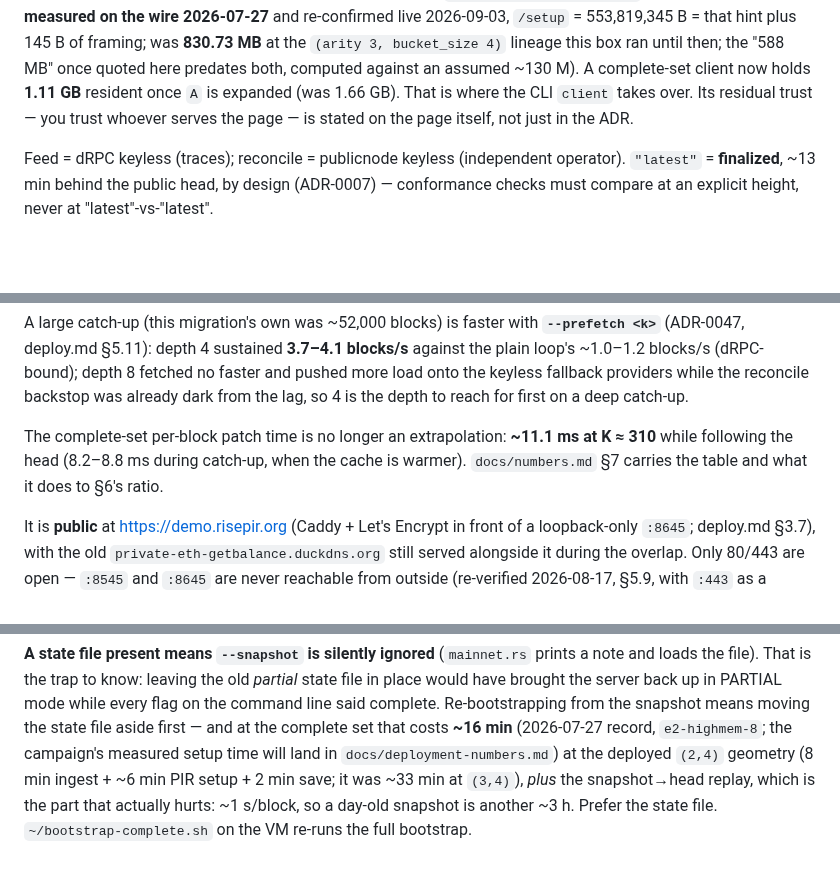
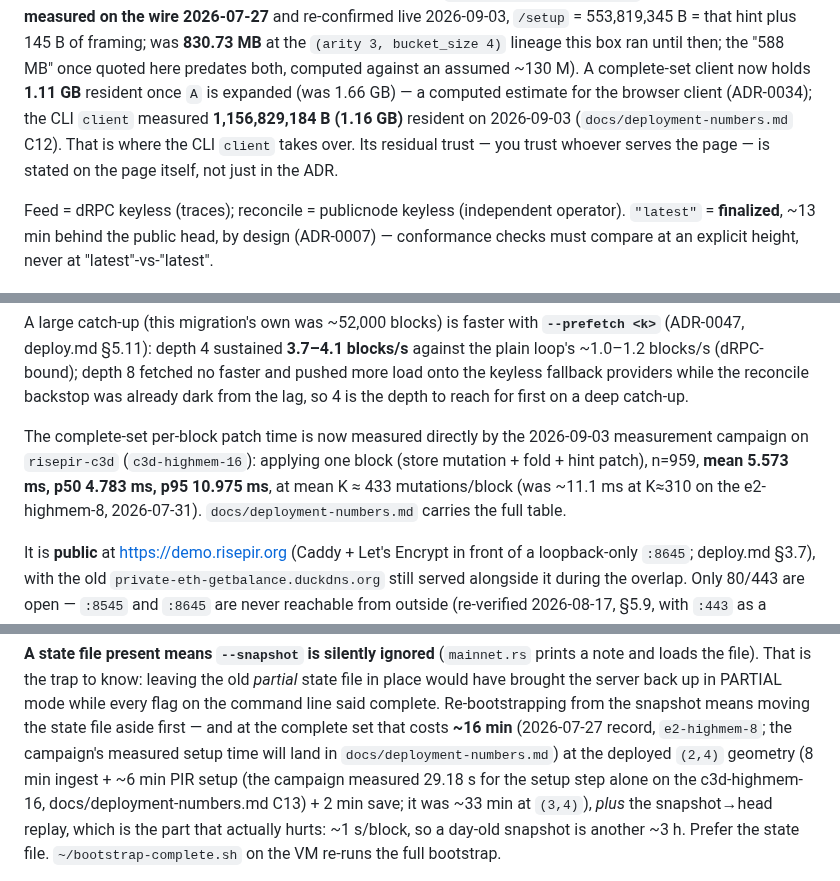
Before and after one commit to bao-ninh-orochi/private-eth-getbalance-work, a Markdown page: CLAUDE.md, 3 parts joined by grey strips. GitHub-like rendering; blank space fills up the shorter version.

Commit message:
docs(claude): supersede stale per-block-patch/setup timing with the campaign
The 2026-09-03 measurement campaign measured the complete-set per-block
apply time, resident CLI memory, and setup time directly on the deployment
host, superseding the e2-highmem-8-era ~11.1 ms/K≈310 extrapolation-adjacent
figure and the "will land" placeholder around the re-bootstrap setup time.
Old figures are kept in parentheses for lineage, not deleted. Also lists
docs/deployment-numbers.md as required reading now that it exists.

```diff
--- a/CLAUDE.md
+++ b/CLAUDE.md
@@ -199,9 +201,11 @@ lineage — at the unchanged `(arity 2, bucket_size 4)` geometry of ADR-0034):
 at the `(arity 3, bucket_size 4)` lineage this box ran until then; the "588
 MB" once quoted here predates both, computed against an assumed ~130 M). A
 complete-set client now holds **1.11 GB** resident once `A` is expanded (was
-1.66 GB). That is where the CLI `client` takes over. Its residual trust — you
-trust whoever serves the page — is stated on the page itself, not just in the
-ADR.
+1.66 GB) — a computed estimate for the browser client (ADR-0034); the CLI
+`client` measured **1,156,829,184 B (1.16 GB)** resident on 2026-09-03
+(`docs/deployment-numbers.md` C12). That is where the CLI `client` takes
+over. Its residual trust — you trust whoever serves the page — is stated on
+the page itself, not just in the ADR.
 
 Feed = dRPC keyless (traces); reconcile = publicnode keyless (independent
 operator). `"latest"` = **finalized**, ~13 min behind the public head, by design
@@ -262,10 +266,12 @@ A large catch-up (this migration's own was ~52,000 blocks) is faster with
 keyless fallback providers while the reconcile backstop was already dark
 from the lag, so 4 is the depth to reach for first on a deep catch-up.
 
-The complete-set per-block patch time is no longer an extrapolation: **~11.1 ms
-at K ≈ 310** while following the head (8.2–8.8 ms during catch-up, when the
-cache is warmer). `docs/numbers.md` §7 carries the table and what it does to
-§6's ratio.
+The complete-set per-block patch time is now measured directly by the
+2026-09-03 measurement campaign on `risepir-c3d` (`c3d-highmem-16`): applying
+one block (store mutation + fold + hint patch), n=959, **mean 5.573 ms, p50
+4.783 ms, p95 10.975 ms**, at mean K ≈ 433 mutations/block (was ~11.1 ms at
+K≈310 on the e2-highmem-8, 2026-07-31). `docs/deployment-numbers.md` carries
+the full table.
 
 It is **public** at <https://demo.risepir.org> (Caddy + Let's Encrypt in front
 of a loopback-only `:8645`; deploy.md §3.7), with the old
@@ -370,7 +376,9 @@ mode while every flag on the command line said complete. Re-bootstrapping from
 the snapshot means moving the state file aside first — and at the complete set
 that costs **~16 min** (2026-07-27 record, `e2-highmem-8`; the campaign's
 measured setup time will land in `docs/deployment-numbers.md`) at the
-deployed `(2,4)` geometry (8 min ingest + ~6 min PIR setup + 2 min save; it
+deployed `(2,4)` geometry (8 min ingest + ~6 min PIR setup (the campaign
+measured 29.18 s for the setup step alone on the c3d-highmem-16,
+docs/deployment-numbers.md C13) + 2 min save; it
 was ~33 min at `(3,4)`), *plus* the snapshot→head
 replay, which is the part that actually hurts: ~1 s/block, so a day-old
 snapshot is another ~3 h. Prefer the state file.
```
Also changed, not shown: other parts of CLAUDE.md (+2 -0 lines).
